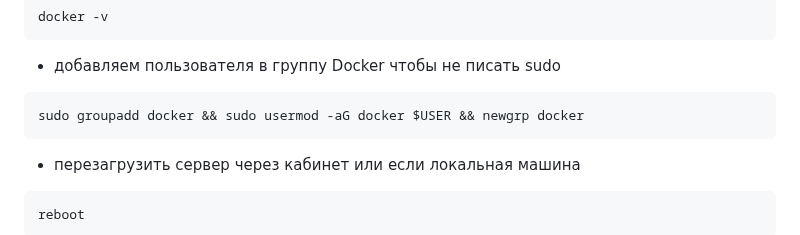
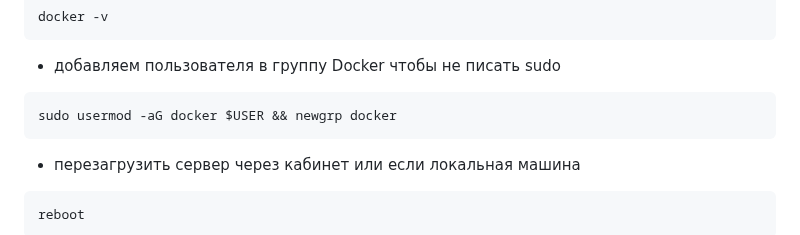
Before and after one commit to rublock/helper, a Markdown page: docker/docker.md, the part around the change. GitHub-like rendering.

````diff
--- a/docker/docker.md
+++ b/docker/docker.md
@@ -21,7 +21,7 @@ docker -v
 ```
 * добавляем пользователя в группу Docker чтобы не писать sudo
 ```
-sudo groupadd docker && sudo usermod -aG docker $USER && newgrp docker
+sudo usermod -aG docker $USER && newgrp docker
 ```
 * перезагрузить сервер через кабинет или если локальная машина
 ```
````
